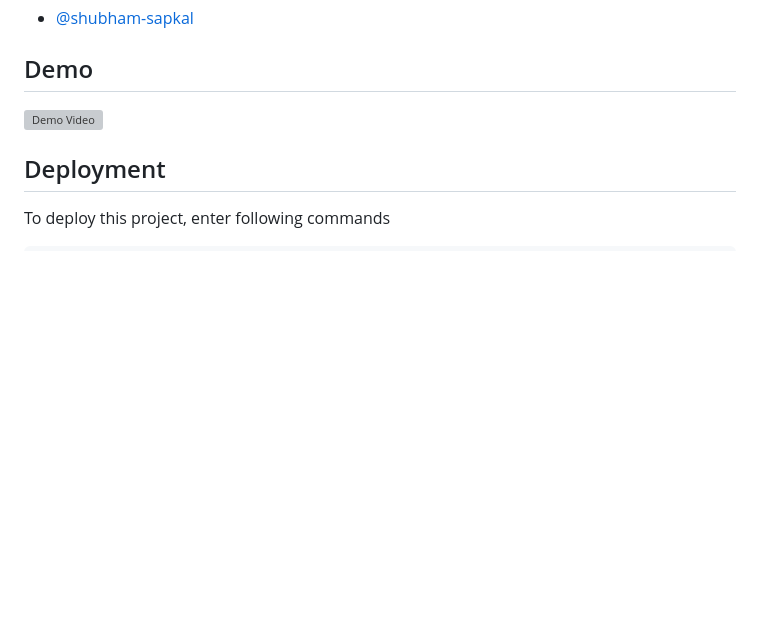
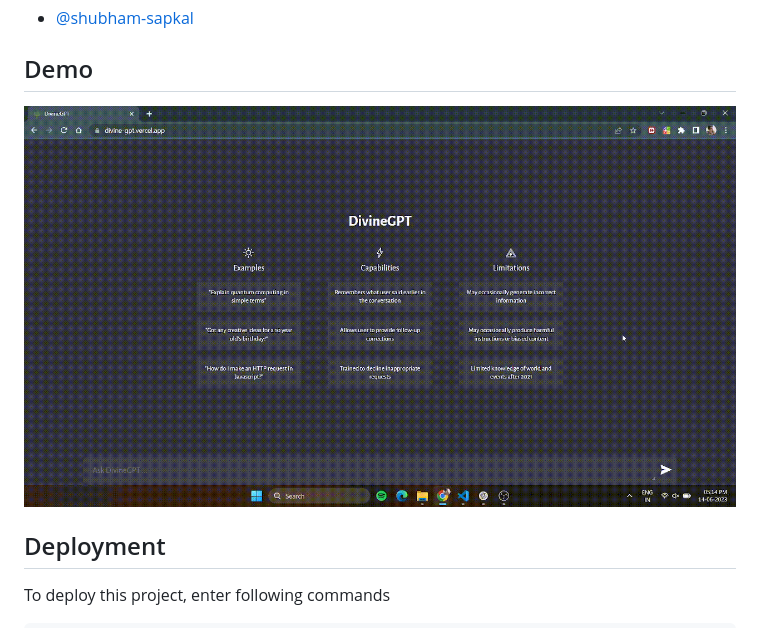
Before and after one commit to shubham-sapkal/divineGPT, a Markdown page: readme.md, the part around the change. GitHub-like rendering; pictures changed too: client/demo.gif (added); blank space fills up the shorter version; grey boxes are pictures that could not be loaded.

```diff
--- a/readme.md
+++ b/readme.md
@@ -32,7 +32,7 @@ Experience the future of human-computer interaction at [insert project link], wh
 
 ## Demo
 
-![Demo Video](https://github.com/shubham-sapkal/divineGPT/blob/master/client/demo.mkv)
+![Demo Video](https://github.com/shubham-sapkal/divineGPT/blob/master/client/demo.gif)
 ## Deployment
 
 To deploy this project, enter following commands
```
Also changed, not shown: 1 other file.
